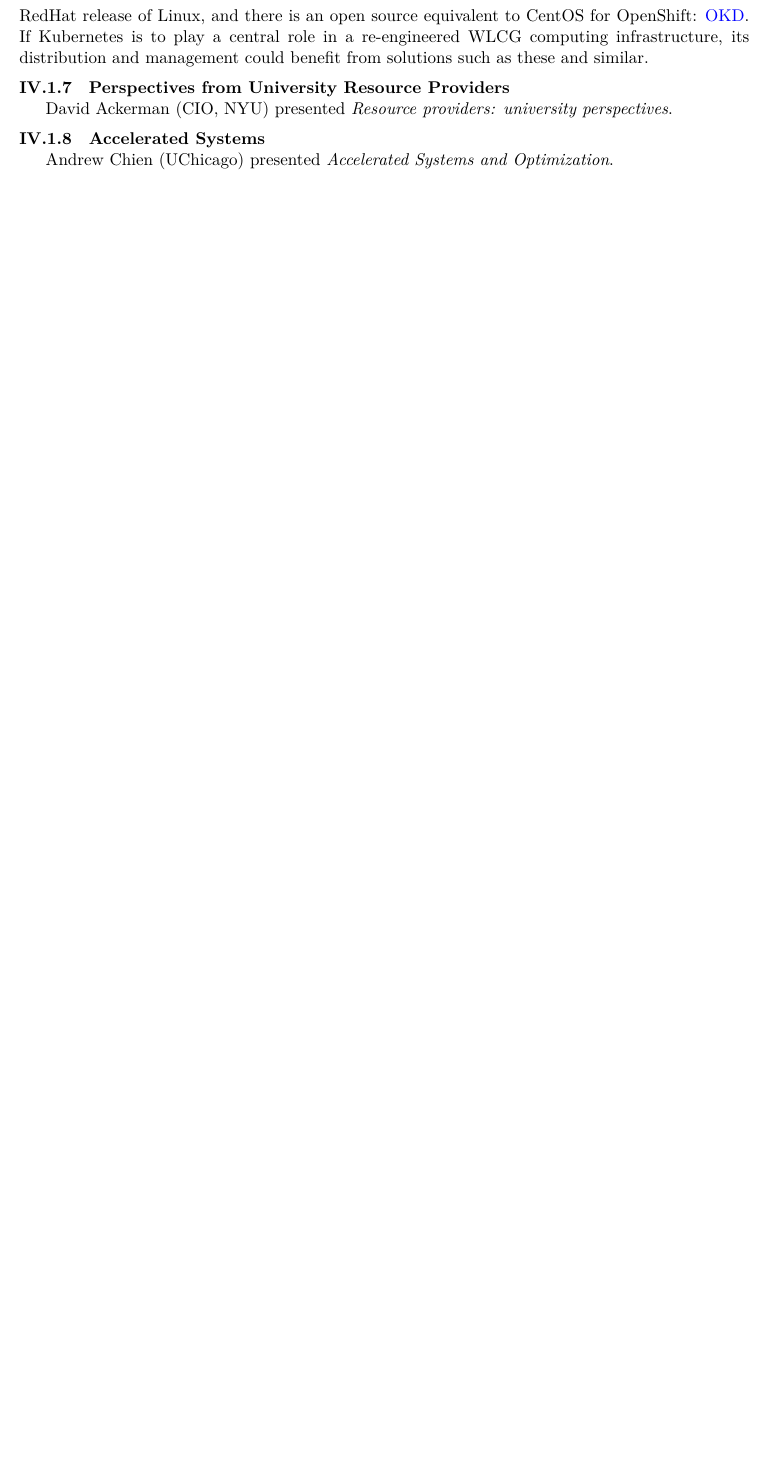
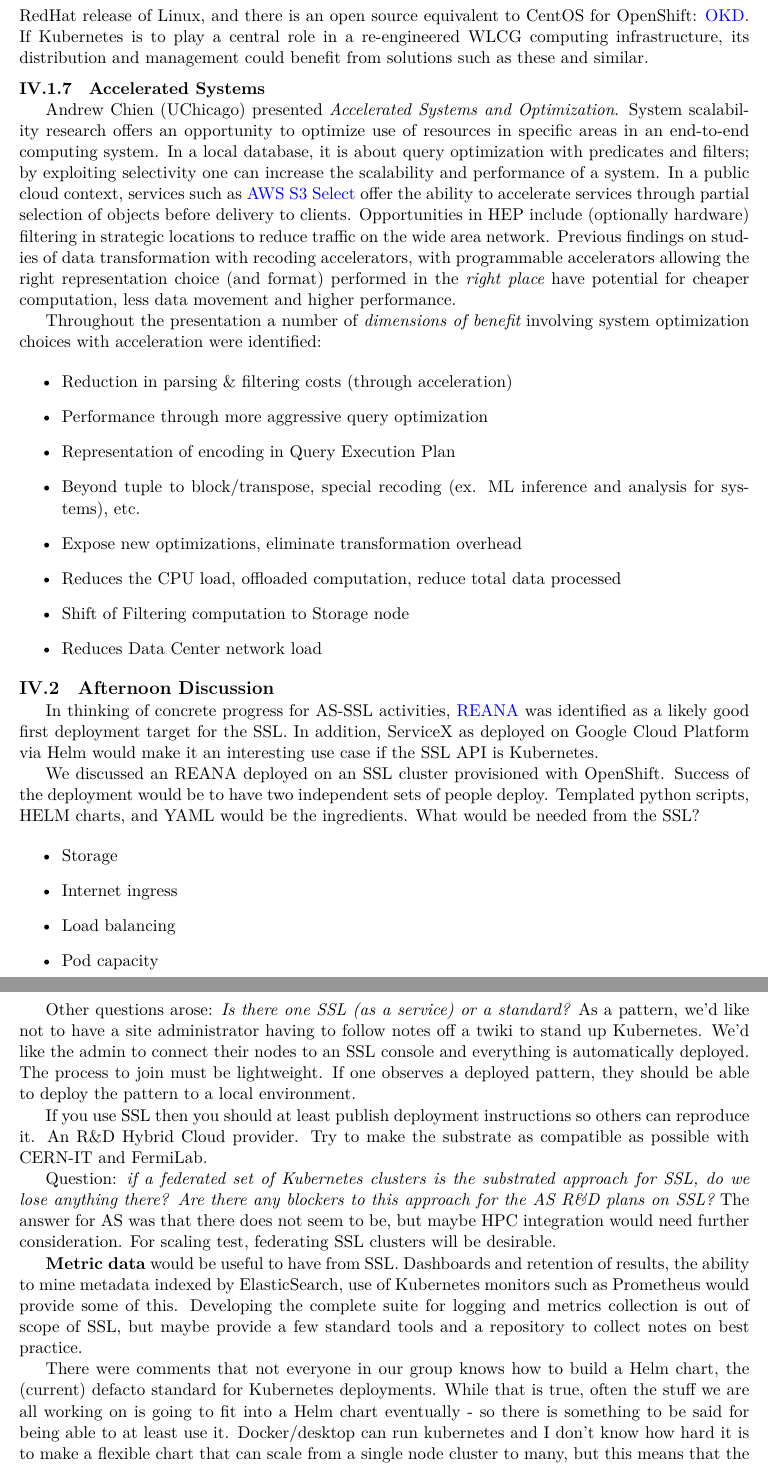
Before and after one commit to iris-hep/blueprint, a LaTeX document (reports/2019/Analysis-Systems-on-Scalable-Platforms/report.tex): part of page 6 of 7 before the commit and two parts of pages 6 and 7 of 9 after it, the two joined at a grey line, cut so that both start at the same text, the shorter picture padded with empty space. Compiled offline with XeLaTeX.

Commit message:
notes through Day 1

```diff
--- a/reports/2019/Analysis-Systems-on-Scalable-Platforms/report.tex
+++ b/reports/2019/Analysis-Systems-on-Scalable-Platforms/report.tex
@@ -236,15 +236,47 @@ Lukas Heinrich (CERN) presented {\it Ecosystems I: Google Cloud Platform}.  The
 Sanjay Arora (RedHat) presented {\it Ecosystems II: RedHat OpenShift}.  \href{https://www.openshift.com/}{OpenShift} is distribution of Kubernetes that makes on-prem clusters easier to deploy and maintain.  The model is similar to RedHat release of Linux, and there is an open source equivalent to CentOS for OpenShift: \href{https://www.okd.io/}{OKD}.  If Kubernetes is to play a central role in a re-engineered WLCG computing infrastructure, its distribution and management could benefit from solutions such as these and similar.
 
 
-\subsubsection{Perspectives from University Resource Providers}
-
-David Ackerman (CIO, NYU) presented {\it Resource providers: university perspectives}.
+%\subsubsection{Perspectives from University Resource Providers}
+%David Ackerman (CIO, NYU) presented {\it Resource providers: university perspectives}.
 
 
 \subsubsection{Accelerated Systems}
 
-Andrew Chien (UChicago) presented {\it Accelerated Systems and Optimization}.
+Andrew Chien (UChicago) presented {\it Accelerated Systems and Optimization}.  System scalability research offers an opportunity to optimize use of resources in specific areas in an end-to-end computing system.   In a local database, it is about query optimization with predicates and filters; by exploiting selectivity one can increase the scalability and performance of a system. In a public cloud context, services such as \href{https://aws.amazon.com/blogs/aws/s3-glacier-select/}{AWS S3 Select} offer the ability to accelerate services through partial selection of objects before delivery to clients.  Opportunities in HEP include (optionally hardware) filtering in strategic locations to reduce traffic on the wide area network.  Previous findings on studies of data transformation with recoding accelerators, with programmable accelerators allowing the right representation choice (and format) performed in the {\it right place} have potential for cheaper computation, less data movement and higher performance.
+
+Throughout the presentation a number of {\it dimensions of benefit} involving system optimization choices with acceleration were identified:
+
+\begin{itemize}
+  \item Reduction in parsing \& filtering costs (through acceleration)
+  \item Performance through more aggressive query optimization
+  \item Representation of encoding in Query Execution Plan
+  \item Beyond tuple to block/transpose, special recoding (ex. ML inference and analysis for systems), etc.
+  \item Expose new optimizations, eliminate transformation overhead
+  \item Reduces the CPU load, offloaded computation, reduce total data processed
+  \item Shift of Filtering computation to Storage node
+  \item Reduces Data Center network load
+\end{itemize}
 
 
+\subsection{Afternoon Discussion}
 
-\subsection{Breakout Session}
+In thinking of concrete progress for AS-SSL activities, \href{http://www.reanahub.io/}{REANA} was identified as a likely good first deployment target for the SSL. In addition, ServiceX as deployed on Google Cloud Platform via Helm would make it an interesting use case if the SSL API is Kubernetes.
+
+We discussed an REANA deployed on an SSL cluster provisioned with OpenShift. Success of the deployment would be to have two independent sets of people deploy. Templated python scripts, HELM charts, and YAML would be the ingredients.  What would be needed from the SSL?
+
+\begin{itemize}
+  \item Storage
+  \item Internet ingress
+  \item Load balancing
+  \item Pod capacity
+\end{itemize}
+
+Other questions arose: {\it Is there one SSL (as a service) or a standard?} As a pattern, we'd like not to have a site administrator having to follow notes off a twiki to stand up Kubernetes. We’d like the admin to connect their nodes to an SSL console and everything is automatically deployed. The process to join must be lightweight. If one observes a deployed pattern, they should be able to deploy the pattern to a local environment.
+
+If you use SSL then you should at least publish deployment instructions so others can reproduce it. An R\&D Hybrid Cloud provider. Try to make the substrate as compatible as possible with CERN-IT and FermiLab.
+
+Question: {\it if a federated set of Kubernetes clusters is the substrated approach for SSL, do we lose anything there? Are there any blockers to this approach for the AS R\&D plans on SSL?}  The answer for AS was that there does not seem to be, but maybe HPC integration would need further consideration. For scaling test, federating SSL clusters will be desirable.
+
+{\bf Metric data} would be useful to have from SSL.  Dashboards and retention of results, the ability to mine metadata indexed by ElasticSearch, use of Kubernetes monitors such as Prometheus would provide some of this.  Developing the complete suite for logging and metrics collection is out of scope of SSL, but maybe provide a few standard tools and a repository to collect notes on best practice.
+
+There were comments that not everyone in our group knows how to build a Helm chart, the (current) defacto standard for Kubernetes deployments. While that is true, often the stuff we are all working on is going to fit into a Helm chart eventually - so there is something to be said for being able to at least use it. Docker/desktop can run kubernetes and I don’t know how hard it is to make a flexible chart that can scale from a single node cluster to many, but this means that the person working on the component can basically run it in the environment they will eventually have to run in. Generally it was agreed the burden would be to the R\&D areas to define the metrics and guide SSL on what data to retain.
```
Also changed, not shown: reports/2019/Analysis-Systems-on-Scalable-Platforms/report.pdf, reports/2019/Analysis-Systems-on-Scalable-Platforms/report.tex (16 more changed lines).
